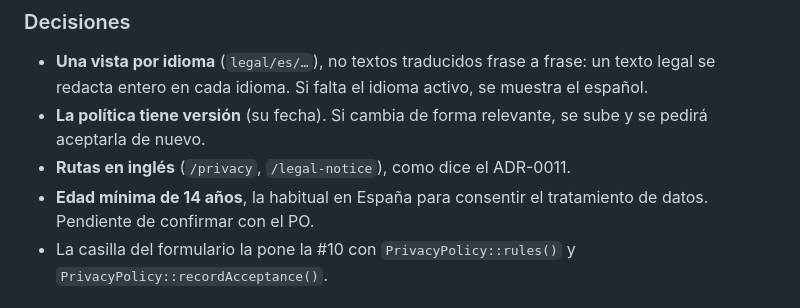
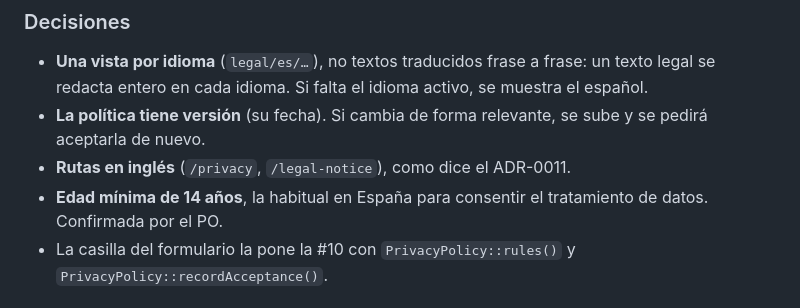
Before and after one commit to zStrikke/zBooks, a Markdown page: docs/DIARIO.md, the part around the change. GitHub-like rendering.

Commit message:
docs: edad mínima de 14 años confirmada por el PO
Co-Authored-By: Claude Opus 5.5 <noreply@anthropic.com>
Claude-Session: https://claude.ai/code/session_01CNPkaWmQrEq7utmH7VieTy

```diff
--- a/docs/DIARIO.md
+++ b/docs/DIARIO.md
@@ -654,7 +654,7 @@ Tener listos los textos legales y el consentimiento antes de guardar el primer d
 - **Una vista por idioma** (`legal/es/…`), no textos traducidos frase a frase: un texto legal se redacta entero en cada idioma. Si falta el idioma activo, se muestra el español.
 - **La política tiene versión** (su fecha). Si cambia de forma relevante, se sube y se pedirá aceptarla de nuevo.
 - **Rutas en inglés** (`/privacy`, `/legal-notice`), como dice el ADR-0011.
-- **Edad mínima de 14 años**, la habitual en España para consentir el tratamiento de datos. Pendiente de confirmar con el PO.
+- **Edad mínima de 14 años**, la habitual en España para consentir el tratamiento de datos. Confirmada por el PO.
 - La casilla del formulario la pone la #10 con `PrivacyPolicy::rules()` y `PrivacyPolicy::recordAcceptance()`.
 
 ### Siguiente paso
```
